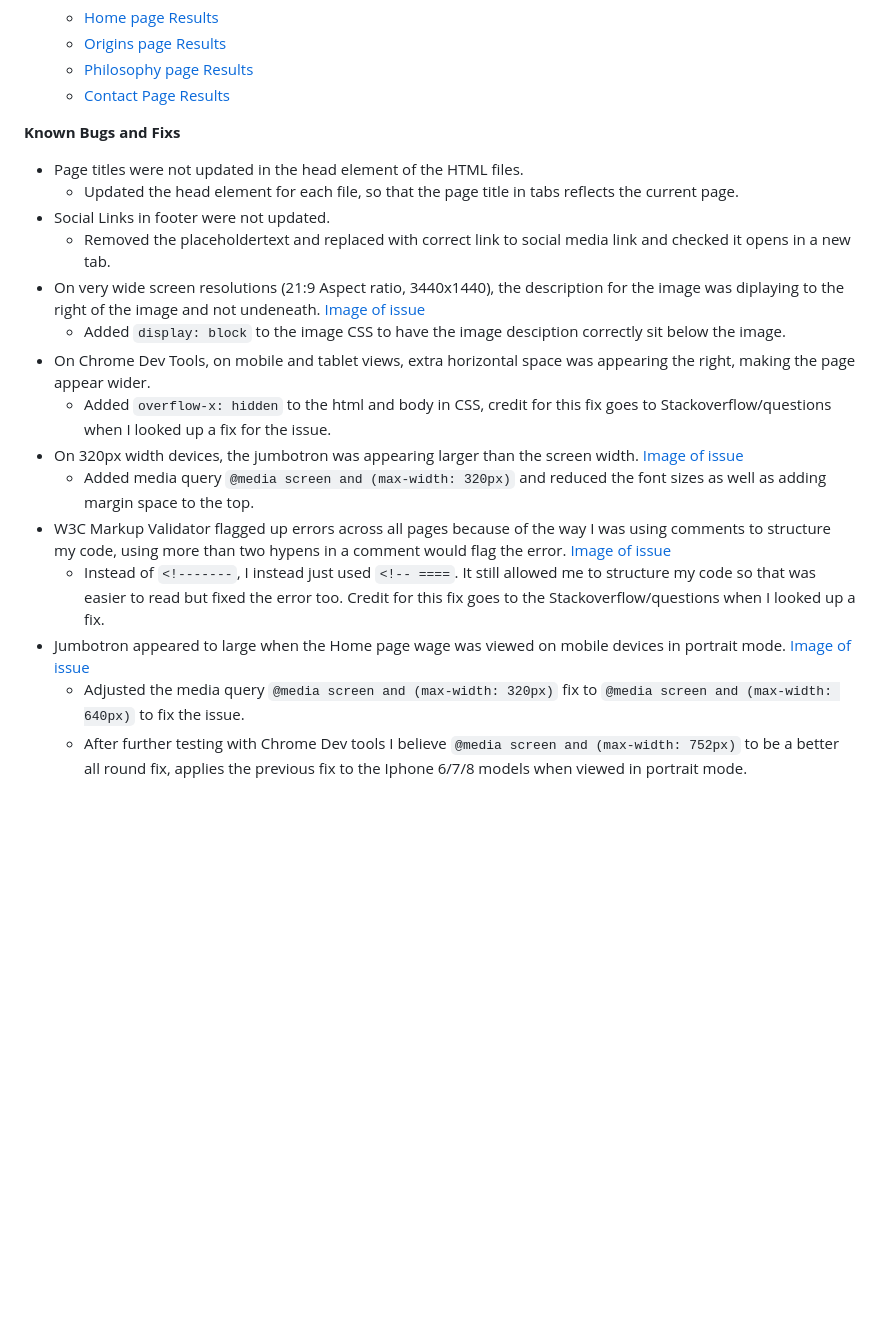
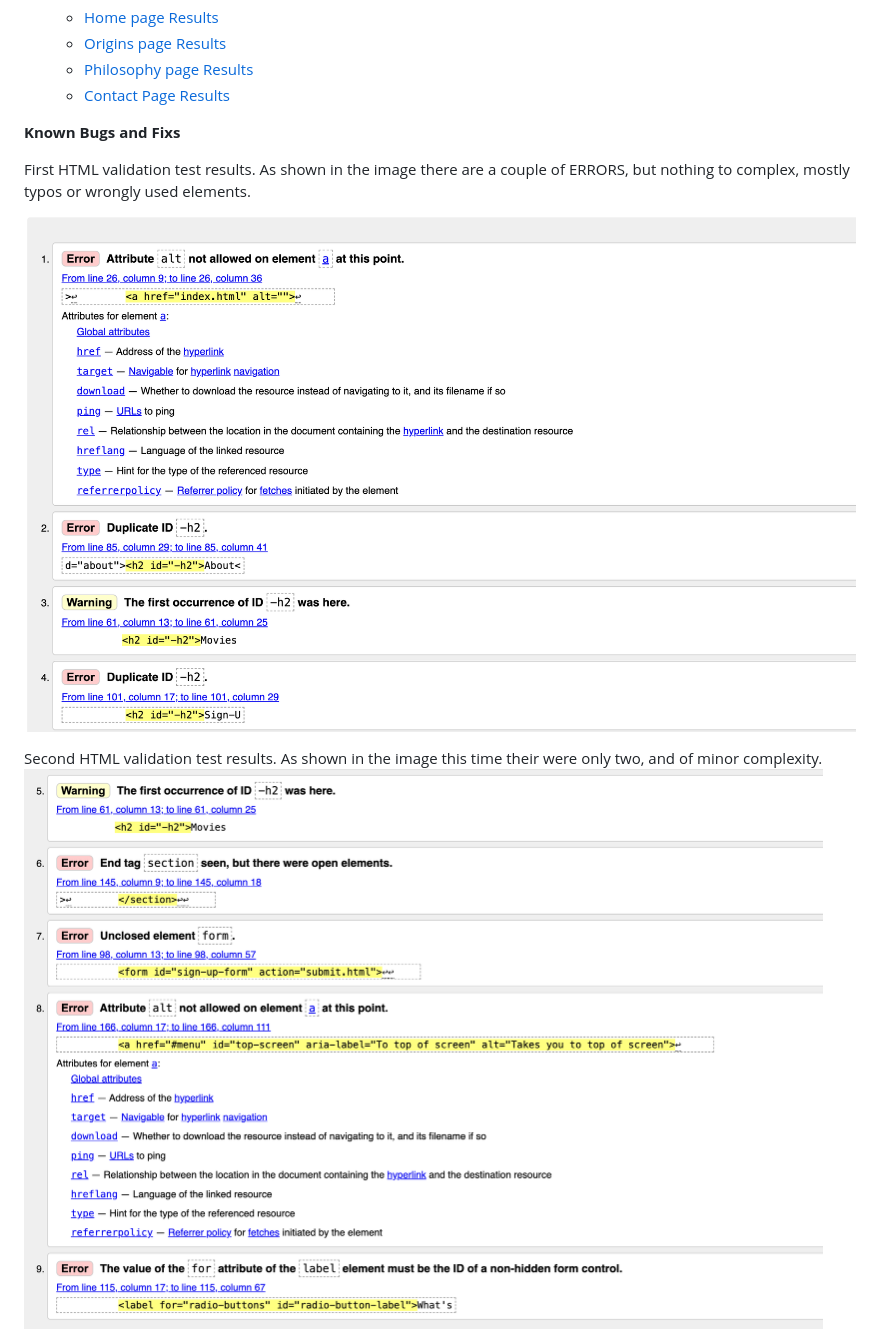
Before and after one commit to Fantomen31/Oscars-Movie-Club, a Markdown page: README.md, the part around one of its changes. Drawn GitHub-style; blank space fills up the shorter version.

Commit message:
Update README.md
update testing

```diff
--- a/README.md
+++ b/README.md
@@ -263,30 +263,11 @@ there were no syntax errors in the project.
 
 **Known Bugs and Fixs**
 
+First HTML validation test results. As shown in the image there are a couple of ERRORS, but nothing to complex, mostly typos or wrongly used elements.
+
+![First HTML validation test results](https://github.com/Fantomen31/Oscars-Movie-Club/blob/main/assets/documentation/html-error_1-4.png)
 
 
-- Page titles were not updated in the head element of the HTML files.
-    - Updated the head element for each file, so that the page title in tabs reflects the current page.
-- Social Links in footer were not updated.
-    - Removed the placeholdertext and replaced with correct link to social media link and checked it opens in a new tab.
-- On very wide screen resolutions (21:9 Aspect ratio, 3440x1440), the description for the image was diplaying to the right of the image and not undeneath.
-[Image of issue](https://github.com/Harry-Leepz/Sikhism-Project/blob/master/documentation/source.text.fix.png)
-    - Added `display: block` to the image CSS to have the image desciption correctly sit below the image.
-- On Chrome Dev Tools, on mobile and tablet views, extra horizontal space was appearing the right, making the page appear wider.
-    - Added `overflow-x: hidden` to the html and body in CSS, credit for this fix goes to Stackoverflow/questions when I looked up a fix for the issue.
-- On 320px width devices, the jumbotron was appearing larger than the screen width.
-[Image of issue](https://github.com/Harry-Leepz/Sikhism-Project/blob/master/documentation/320px-fix.png)
-    - Added media query `@media screen and (max-width: 320px)` and reduced the font sizes as well as adding margin space to the top.
-- W3C Markup Validator flagged up errors across all pages because of the way I was using comments to structure my code, using more than
-two hypens in a comment would flag the error.
-[Image of issue](https://github.com/Harry-Leepz/Sikhism-Project/blob/master/documentation/markup-validator-error.png)
-    - Instead of `<!-------`, I instead just used `<!-- ====`. It still allowed me to structure my code so that was easier to read but
-    fixed the error too.
-    Credit for this fix goes to the Stackoverflow/questions when I looked up a fix.
-- Jumbotron appeared to large when the Home page wage was viewed on mobile devices in portrait mode.
-[Image of issue](https://github.com/Harry-Leepz/Sikhism-Project/blob/master/documentation/iphone5-large-text.png)
-    - Adjusted the media query `@media screen and (max-width: 320px)` fix to `@media screen and (max-width: 640px)` to fix the issue.
-    - After further testing with Chrome Dev tools I believe `@media screen and (max-width: 752px)`
-    to be a better all round fix, applies the previous fix to the Iphone 6/7/8 models when
-    viewed in portrait mode.
+Second HTML validation test results. As shown in the image this time their were only two, and of minor complexity.
+![Second HTML validation test results](https://github.com/Fantomen31/Oscars-Movie-Club/blob/main/assets/documentation/html-error_5-9.png)
 
```
Also changed, not shown: other parts of README.md (+6 -1 lines).
